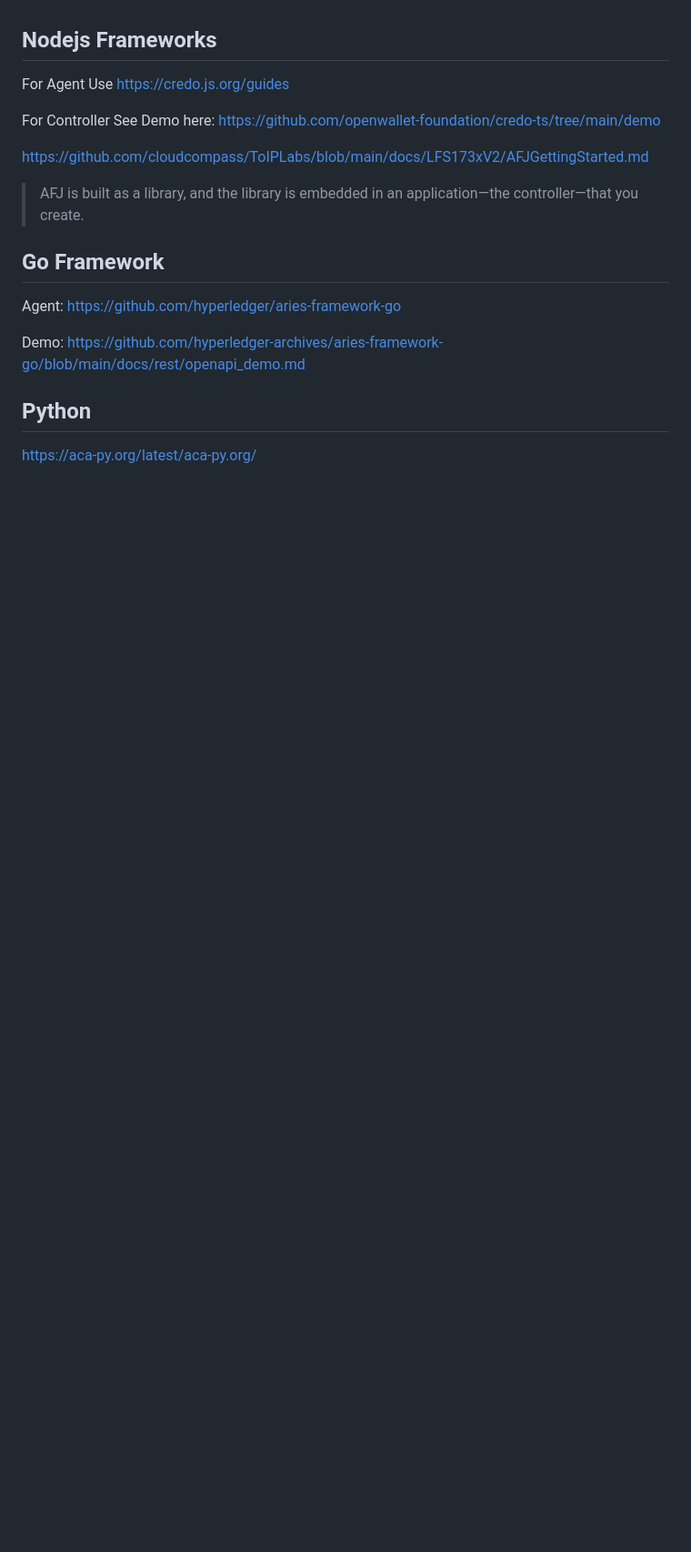
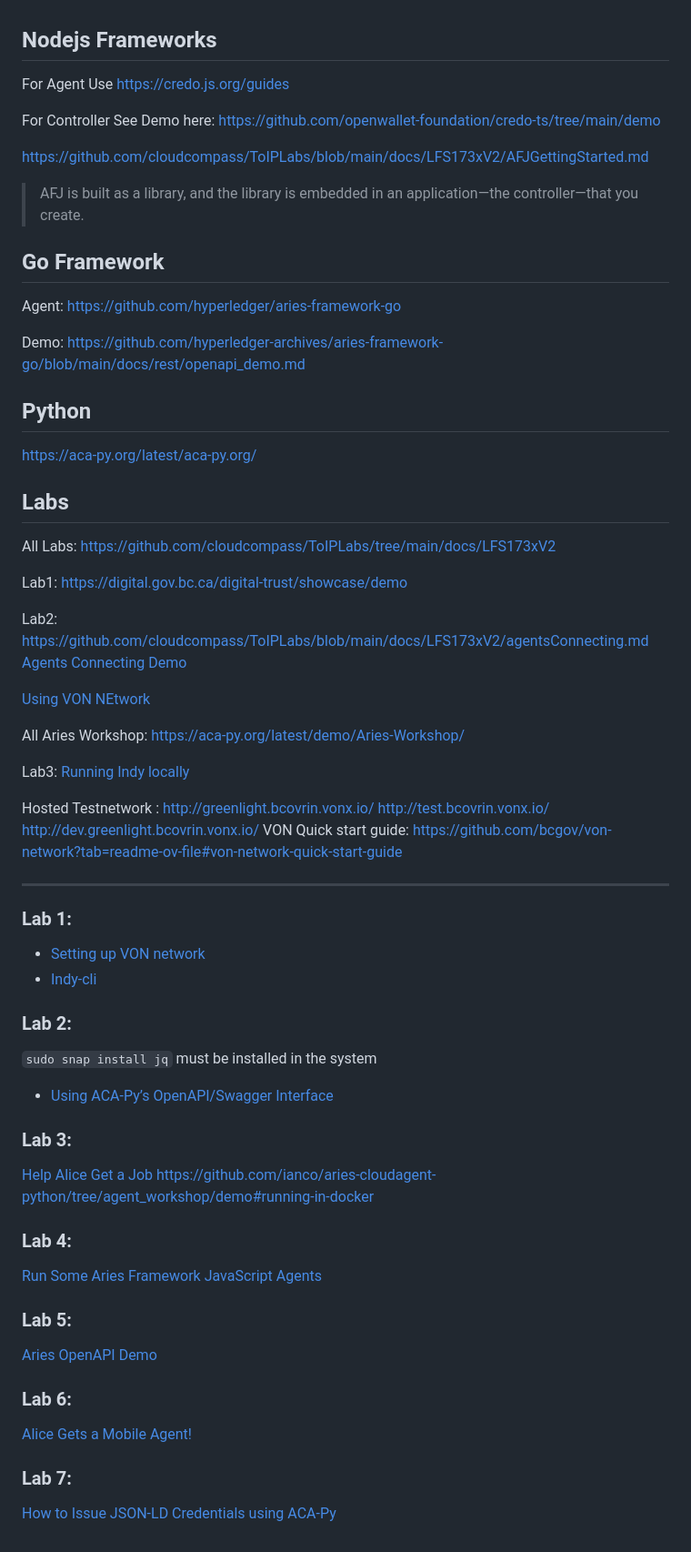
Before and after one commit to Vishwas1/learn, a Markdown page: hl-aries/notes.md, the part around the change. Shown: that part at 91% size. GitHub-like rendering; blank space fills up the shorter version.

```diff
--- a/hl-aries/notes.md
+++ b/hl-aries/notes.md
@@ -23,3 +23,64 @@ Demo: https://github.com/hyperledger-archives/aries-framework-go/blob/main/docs/
 ## Python
 
 https://aca-py.org/latest/aca-py.org/
+
+
+
+## Labs
+All Labs:
+https://github.com/cloudcompass/ToIPLabs/tree/main/docs/LFS173xV2
+
+Lab1:
+https://digital.gov.bc.ca/digital-trust/showcase/demo
+
+Lab2:
+https://github.com/cloudcompass/ToIPLabs/blob/main/docs/LFS173xV2/agentsConnecting.md
+[Agents Connecting Demo](https://aca-py.org/latest/demo/#the-alicefaber-python-demo)
+
+[Using VON NEtwork](https://github.com/bcgov/von-network/blob/main/docs/UsingVONNetwork.md)
+
+All Aries Workshop:
+https://aca-py.org/latest/demo/Aries-Workshop/
+
+Lab3:
+[Running Indy locally](https://hub.docker.com/r/bcgovimages/von-image/)
+
+Hosted Testnetwork :
+http://greenlight.bcovrin.vonx.io/
+http://test.bcovrin.vonx.io/
+http://dev.greenlight.bcovrin.vonx.io/
+VON Quick start guide: https://github.com/bcgov/von-network?tab=readme-ov-file#von-network-quick-start-guide
+
+
+----
+
+### Lab 1:
+
+- [Setting up VON network](https://github.com/bcgov/von-network/blob/main/docs/UsingVONNetwork.md)
+- [Indy-cli](https://github.com/bcgov/von-network/blob/main/docs/Indy-CLI.md)
+
+
+### Lab 2:
+
+`sudo snap install jq`  must be installed in the system
+
+- [Using ACA-Py’s OpenAPI/Swagger Interface](https://github.com/cloudcompass/ToIPLabs/blob/main/docs/LFS173xV2/OpenAPIIntroduction.md)
+
+### Lab 3:
+
+[Help Alice Get a Job](https://github.com/cloudcompass/ToIPLabs/blob/main/docs/LFS173xV2/HelpAliceGetAJob.md#lab-help-alice-get-a-job)
+https://github.com/ianco/aries-cloudagent-python/tree/agent_workshop/demo#running-in-docker
+
+
+### Lab 4:
+[Run Some Aries Framework JavaScript Agents](https://github.com/cloudcompass/ToIPLabs/blob/main/docs/LFS173xV2/AFJGettingStarted.md)
+
+### Lab 5:
+[Aries OpenAPI Demo](https://aca-py.org/latest/demo/AriesOpenAPIDemo/)
+
+### Lab 6:
+[Alice Gets a Mobile Agent!](https://aca-py.org/latest/demo/AliceGetsAPhone/)
+
+
+### Lab 7:
+[How to Issue JSON-LD Credentials using ACA-Py](https://aca-py.org/latest/demo/AliceWantsAJsonCredential/)
```
Also changed, not shown: hl-aries/README.md (+1 -1 lines), hl-aries/assets/mindmap-2.png (added).
